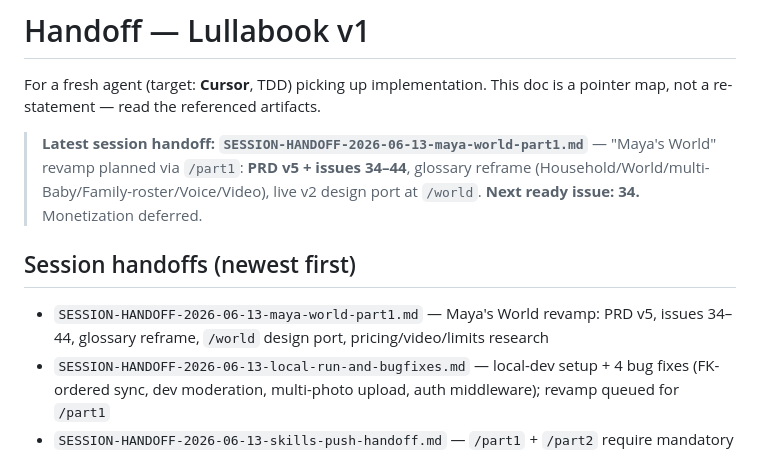
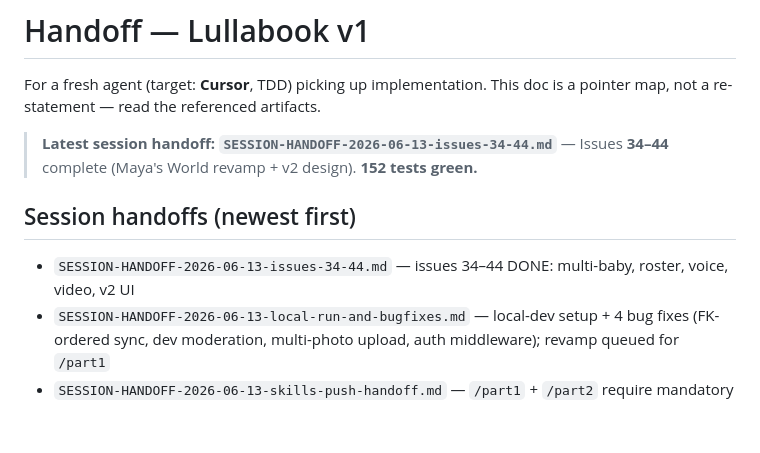
Before and after one commit to Lullabook/Lullabook, a Markdown page: CONTEXT/handoffs/HANDOFF.md, the part around the change. Rendered like a GitHub page; blank space fills up the shorter version.

Commit message:
Update HANDOFF pointer to issues 34–44 session.
Co-Authored-By: Claude Opus 4.8 <noreply@anthropic.com>
Co-authored-by: Cursor <cursoragent@cursor.com>

```diff
--- a/CONTEXT/handoffs/HANDOFF.md
+++ b/CONTEXT/handoffs/HANDOFF.md
@@ -3,14 +3,12 @@
 For a fresh agent (target: **Cursor**, TDD) picking up implementation. This doc is
 a pointer map, not a re-statement — read the referenced artifacts.
 
-> **Latest session handoff: `SESSION-HANDOFF-2026-06-13-maya-world-part1.md`** —
-> "Maya's World" revamp planned via `/part1`: **PRD v5 + issues 34–44**, glossary
-> reframe (Household/World/multi-Baby/Family-roster/Voice/Video), live v2 design port
-> at `/world`. **Next ready issue: 34.** Monetization deferred.
+> **Latest session handoff: `SESSION-HANDOFF-2026-06-13-issues-34-44.md`** —
+> Issues **34–44** complete (Maya's World revamp + v2 design). **152 tests green.**
 
 ## Session handoffs (newest first)
 
-- `SESSION-HANDOFF-2026-06-13-maya-world-part1.md` — Maya's World revamp: PRD v5, issues 34–44, glossary reframe, `/world` design port, pricing/video/limits research
+- `SESSION-HANDOFF-2026-06-13-issues-34-44.md` — issues 34–44 DONE: multi-baby, roster, voice, video, v2 UI
 - `SESSION-HANDOFF-2026-06-13-local-run-and-bugfixes.md` — local-dev setup + 4 bug fixes (FK-ordered sync, dev moderation, multi-photo upload, auth middleware); revamp queued for `/part1`
 - `SESSION-HANDOFF-2026-06-13-skills-push-handoff.md` — `/part1` + `/part2` require mandatory `push-handoff` at end
 - `SESSION-HANDOFF-2026-06-13-issue-33.md` — issue 33 DONE: VPC revoke withdraws consent; PRD v4 complete
```
